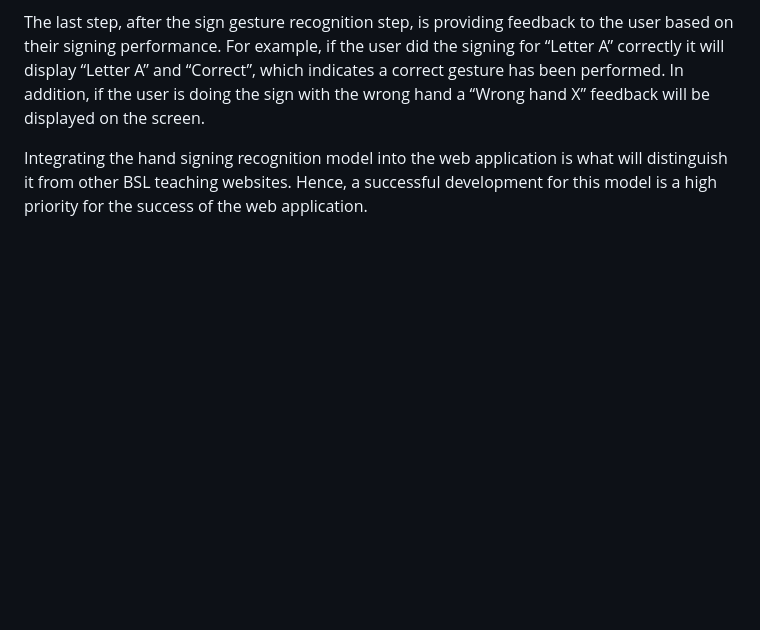
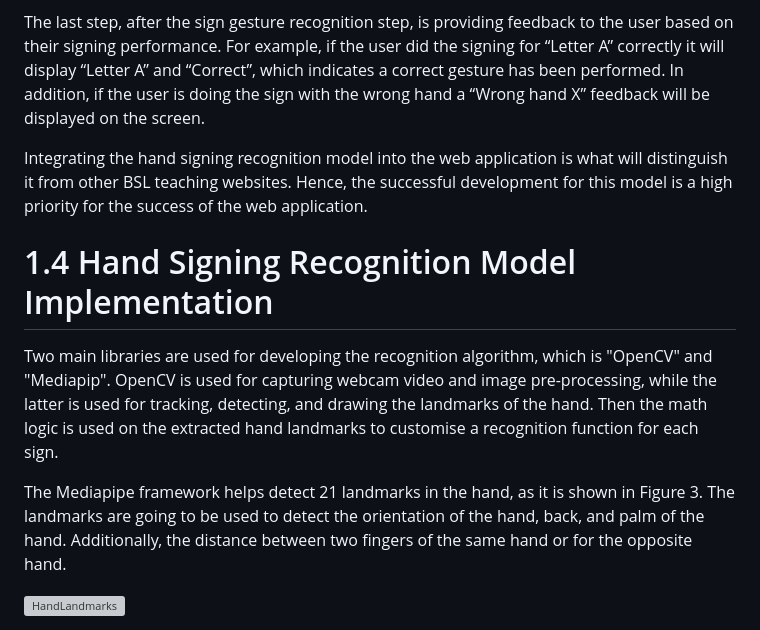
Before and after one commit to Raedah1/Interactive-sign-language-website, a Markdown page: README.md, the part around the change. Rendered like a GitHub page; blank space fills up the shorter version; grey boxes are pictures that could not be loaded.

```diff
--- a/README.md
+++ b/README.md
@@ -36,5 +36,13 @@ All of these factors have an impact on developing an accurate sign recognition f
 The last step, after the sign gesture recognition step, is providing feedback to the user based on their signing performance. For example, if the user did the signing for “Letter A” correctly it will display “Letter A” and “Correct”, which indicates a correct gesture has been performed. In addition, if the user is doing the sign with the wrong hand a “Wrong hand X” feedback will be displayed on the screen.
 
 Integrating the hand signing recognition model into the web application is what will
-distinguish it from other BSL teaching websites. Hence, a successful development for
+distinguish it from other BSL teaching websites. Hence, the successful development for
 this model is a high priority for the success of the web application.
+
+# 1.4 Hand Signing Recognition Model Implementation
+
+Two main libraries are used for developing the recognition algorithm, which is "OpenCV" and "Mediapip". OpenCV is used for capturing webcam video and image pre-processing, while the latter is used for tracking, detecting, and drawing the landmarks of the hand. Then the math logic is used on the extracted hand landmarks to customise a recognition function for each sign.
+
+The Mediapipe framework helps detect 21 landmarks in the hand, as it is shown in Figure 3. The landmarks are going to be used to detect the orientation of the hand, back, and palm of the hand. Additionally, the distance between two fingers of the same hand or for the opposite hand.
+
+<img width="487" alt="HandLandmarks" src="https://github.com/Raedah1/Interactive-sign-language-website/assets/92187909/6af73817-131a-45da-910a-77ea50fdd7f4">
```
